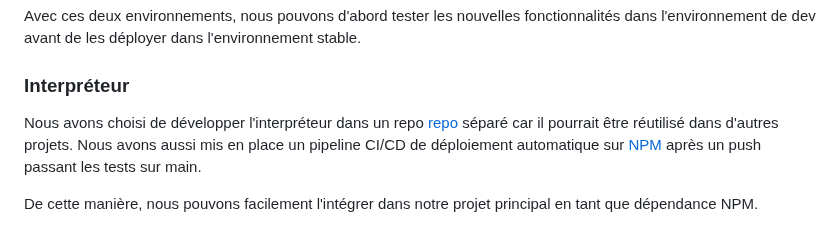
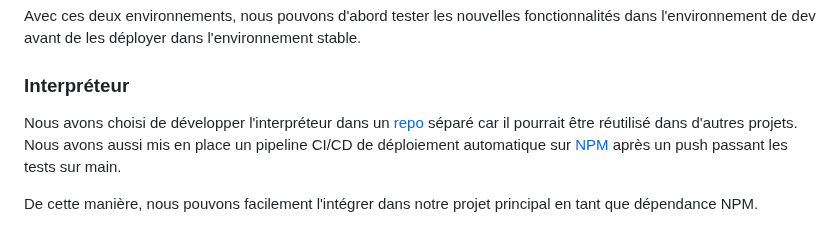
Before and after one commit to zaidschouwey98/CodeBots, a Markdown page: README.md, the part around one of its changes. GitHub-like rendering.

```diff
--- a/README.md
+++ b/README.md
@@ -144,7 +147,7 @@ avant de les déployer dans l'environnement stable.
 
 ### Interpréteur
 
-Nous avons choisi de développer l'interpréteur dans un repo [repo](https://github.com/LeonardJouve/CodeBotsInterpreter)
+Nous avons choisi de développer l'interpréteur dans un [repo](https://github.com/LeonardJouve/CodeBotsInterpreter)
 séparé car il pourrait être réutilisé dans d'autres projets. Nous avons aussi mis en place un pipeline CI/CD de
 déploiement automatique sur [NPM](https://www.npmjs.com/package/codebotsinterpreter) après un push passant les tests sur
 main.
```
Also changed, not shown: other parts of README.md (+3 -0 lines).
